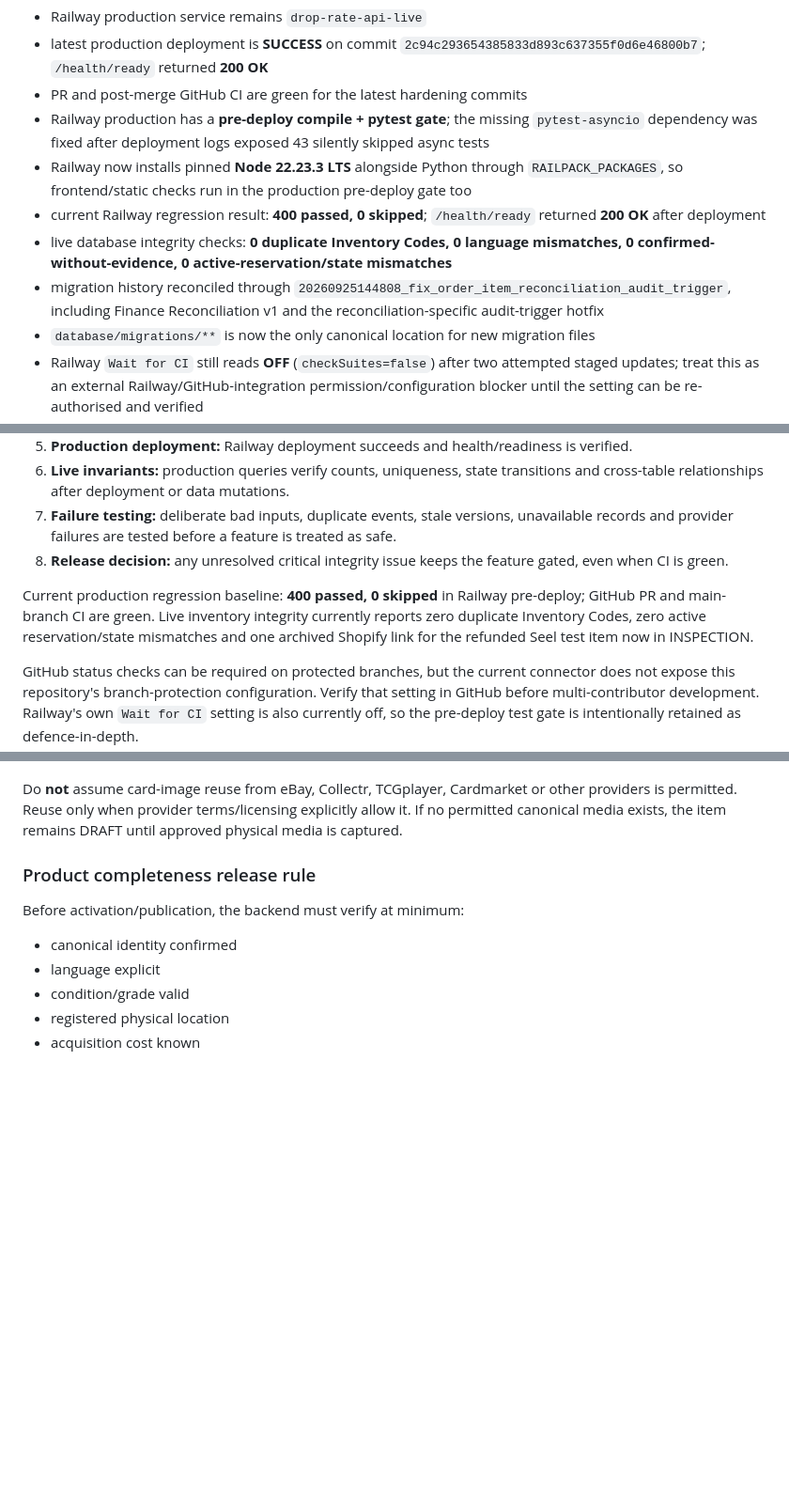
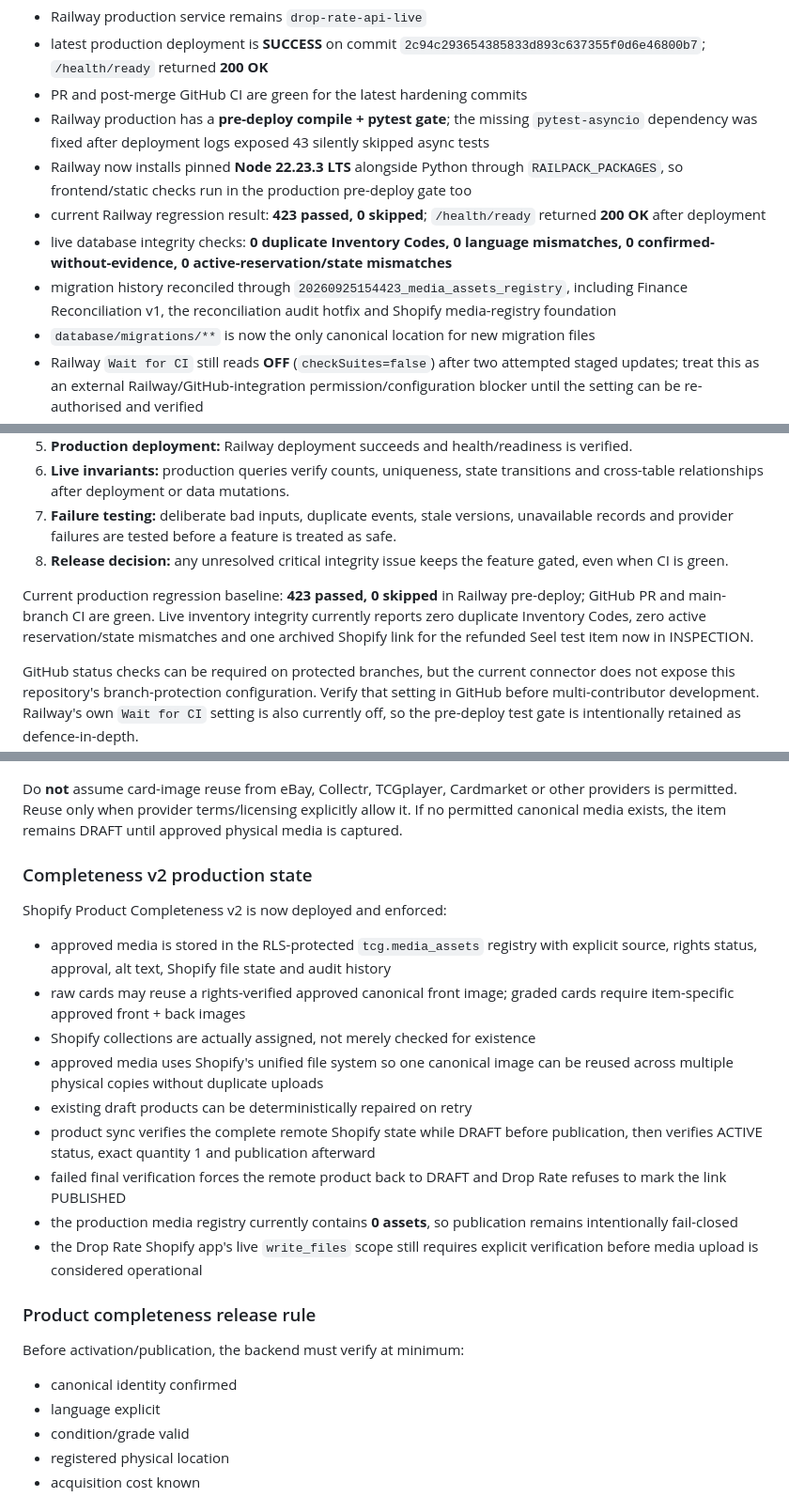
Before and after one commit to pulltheorytcg/drop-rate-backend, a Markdown page: BUILD_STATUS.md, 3 parts joined by grey strips. Shown at 94% size. Drawn GitHub-style; blank space fills up the shorter version.

Commit message:
Record Shopify completeness v2 deployment

```diff
--- a/BUILD_STATUS.md
+++ b/BUILD_STATUS.md
@@ -330,9 +330,9 @@ The following areas were reviewed and defects found were corrected:
 - PR and post-merge GitHub CI are green for the latest hardening commits
 - Railway production has a **pre-deploy compile + pytest gate**; the missing `pytest-asyncio` dependency was fixed after deployment logs exposed 43 silently skipped async tests
 - Railway now installs pinned **Node 22.23.3 LTS** alongside Python through `RAILPACK_PACKAGES`, so frontend/static checks run in the production pre-deploy gate too
-- current Railway regression result: **400 passed, 0 skipped**; `/health/ready` returned **200 OK** after deployment
+- current Railway regression result: **423 passed, 0 skipped**; `/health/ready` returned **200 OK** after deployment
 - live database integrity checks: **0 duplicate Inventory Codes, 0 language mismatches, 0 confirmed-without-evidence, 0 active-reservation/state mismatches**
-- migration history reconciled through `20260925144808_fix_order_item_reconciliation_audit_trigger`, including Finance Reconciliation v1 and the reconciliation-specific audit-trigger hotfix
+- migration history reconciled through `20260925154423_media_assets_registry`, including Finance Reconciliation v1, the reconciliation audit hotfix and Shopify media-registry foundation
 - `database/migrations/**` is now the only canonical location for new migration files
 - Railway `Wait for CI` still reads **OFF** (`checkSuites=false`) after two attempted staged updates; treat this as an external Railway/GitHub-integration permission/configuration blocker until the setting can be re-authorised and verified
 - the guarded Supabase migration workflow is merged (`workflow_dispatch`, dry-run by default, explicit apply mode). Its required GitHub secrets and first production dry-run still need to be verified before the next schema change
@@ -351,7 +351,7 @@ A feature is not considered complete merely because its unit tests pass. For mat
 7. **Failure testing:** deliberate bad inputs, duplicate events, stale versions, unavailable records and provider failures are tested before a feature is treated as safe.
 8. **Release decision:** any unresolved critical integrity issue keeps the feature gated, even when CI is green.
 
-Current production regression baseline: **400 passed, 0 skipped** in Railway pre-deploy; GitHub PR and main-branch CI are green. Live inventory integrity currently reports zero duplicate Inventory Codes, zero active reservation/state mismatches and one archived Shopify link for the refunded Seel test item now in INSPECTION.
+Current production regression baseline: **423 passed, 0 skipped** in Railway pre-deploy; GitHub PR and main-branch CI are green. Live inventory integrity currently reports zero duplicate Inventory Codes, zero active reservation/state mismatches and one archived Shopify link for the refunded Seel test item now in INSPECTION.
 
 GitHub status checks can be required on protected branches, but the current connector does not expose this repository's branch-protection configuration. Verify that setting in GitHub before multi-contributor development. Railway's own `Wait for CI` setting is also currently off, so the pre-deploy test gate is intentionally retained as defence-in-depth.
 
@@ -394,6 +394,19 @@ The intended operational workflow is **batch capture, not manual scanning**:
 - Shopify receives only media that has passed provenance + quality checks
 
 Do **not** assume card-image reuse from eBay, Collectr, TCGplayer, Cardmarket or other providers is permitted. Reuse only when provider terms/licensing explicitly allow it. If no permitted canonical media exists, the item remains DRAFT until approved physical media is captured.
+
+### Completeness v2 production state
+
+Shopify Product Completeness v2 is now deployed and enforced:
+- approved media is stored in the RLS-protected `tcg.media_assets` registry with explicit source, rights status, approval, alt text, Shopify file state and audit history
+- raw cards may reuse a rights-verified approved canonical front image; graded cards require item-specific approved front + back images
+- Shopify collections are actually assigned, not merely checked for existence
+- approved media uses Shopify's unified file system so one canonical image can be reused across multiple physical copies without duplicate uploads
+- existing draft products can be deterministically repaired on retry
+- product sync verifies the complete remote Shopify state while DRAFT before publication, then verifies ACTIVE status, exact quantity 1 and publication afterward
+- failed final verification forces the remote product back to DRAFT and Drop Rate refuses to mark the link PUBLISHED
+- the production media registry currently contains **0 assets**, so publication remains intentionally fail-closed
+- the Drop Rate Shopify app's live `write_files` scope still requires explicit verification before media upload is considered operational
 
 ### Product completeness release rule
 
```
Also changed, not shown: other parts of BUILD_STATUS.md (+3 -1 lines).
